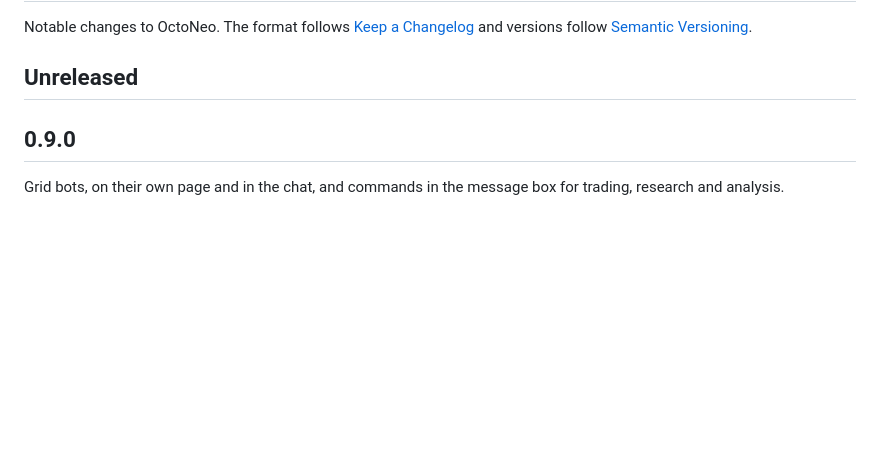
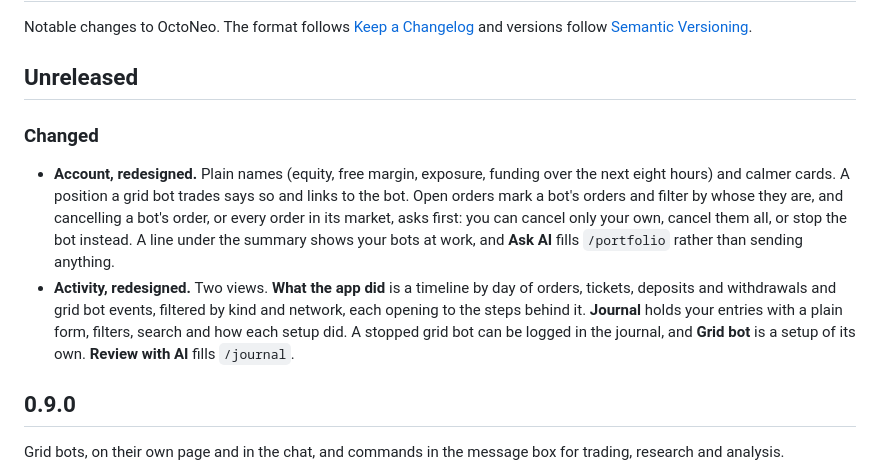
Before and after one commit to kerjakuyco/octo-gens, a Markdown page: CHANGELOG.md, the part around the change. Drawn GitHub-style; blank space fills up the shorter version.

```diff
--- a/CHANGELOG.md
+++ b/CHANGELOG.md
@@ -3,6 +3,11 @@
 Notable changes to OctoNeo. The format follows [Keep a Changelog](https://keepachangelog.com/en/1.1.0/) and versions follow [Semantic Versioning](https://semver.org/).
 
 ## Unreleased
+
+### Changed
+
+- **Account, redesigned.** Plain names (equity, free margin, exposure, funding over the next eight hours) and calmer cards. A position a grid bot trades says so and links to the bot. Open orders mark a bot's orders and filter by whose they are, and cancelling a bot's order, or every order in its market, asks first: you can cancel only your own, cancel them all, or stop the bot instead. A line under the summary shows your bots at work, and **Ask AI** fills `/portfolio` rather than sending anything.
+- **Activity, redesigned.** Two views. **What the app did** is a timeline by day of orders, tickets, deposits and withdrawals and grid bot events, filtered by kind and network, each opening to the steps behind it. **Journal** holds your entries with a plain form, filters, search and how each setup did. A stopped grid bot can be logged in the journal, and **Grid bot** is a setup of its own. **Review with AI** fills `/journal`.
 
 ## 0.9.0
 
```
Also changed, not shown: README.md (+3 -3 lines), docs/images/account-dark.png.
